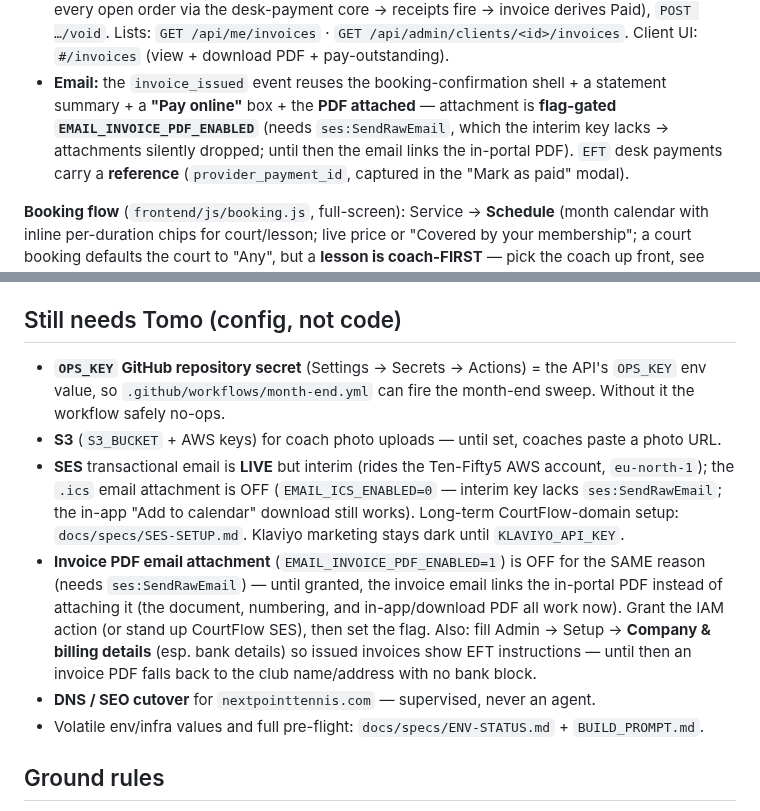
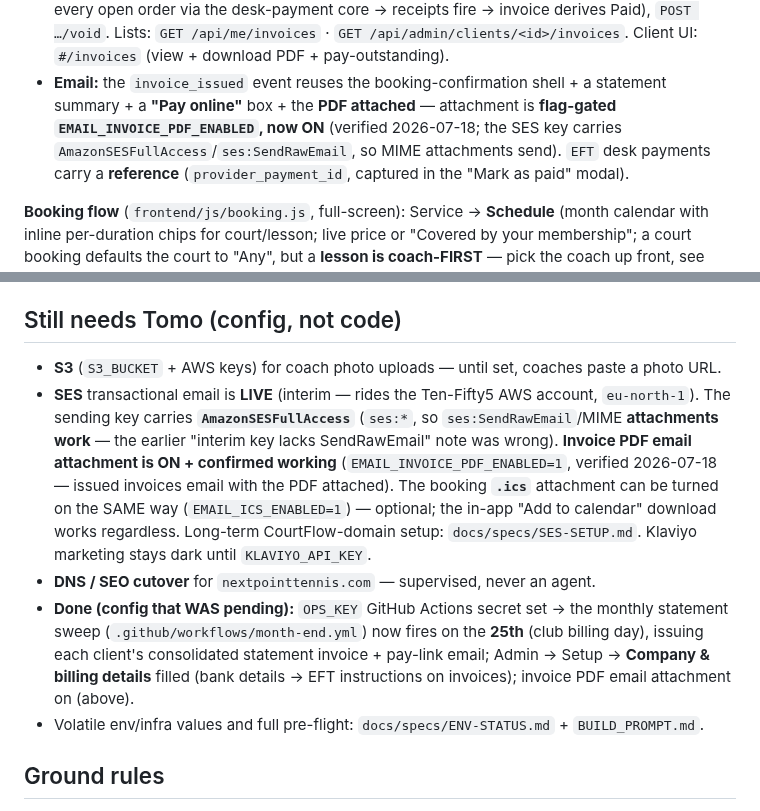
Before and after one commit to NxtPoint/courtflow, a Markdown page: CLAUDE.md, 2 parts joined by grey strips. GitHub-like rendering.

Commit message:
docs: reconcile invoice/SES config to as-built (attachments ON, month-end on the 25th)
The SES sending key carries AmazonSESFullAccess (ses:*, so ses:SendRawEmail/MIME attachments
work) — the earlier "interim key lacks SendRawEmail" note was wrong. EMAIL_INVOICE_PDF_ENABLED=1
is ON and verified (2026-07-18): issued invoices email with the PDF attached. OPS_KEY GitHub
secret set → the monthly statement sweep now fires on the 25th (club billing day). Company &
billing details (bank details) filled. .ics booking attachment can be enabled the same way
(EMAIL_ICS_ENABLED=1, optional). Moved these out of "Still needs Tomo".

Co-Authored-By: Claude Opus 4.8 (1M context) <noreply@anthropic.com>

```diff
--- a/CLAUDE.md
+++ b/CLAUDE.md
@@ -227,8 +227,8 @@ mid-month card payment flips the invoice to Paid and double-counting is structur
   via the desk-payment core → receipts fire → invoice derives Paid), `POST …/void`. Lists: `GET /api/me/invoices` ·
   `GET /api/admin/clients/<id>/invoices`. Client UI: `#/invoices` (view + download PDF + pay-outstanding).
 - **Email:** the `invoice_issued` event reuses the booking-confirmation shell + a statement summary + a **"Pay online"**
-  box + the **PDF attached** — attachment is **flag-gated `EMAIL_INVOICE_PDF_ENABLED`** (needs `ses:SendRawEmail`,
-  which the interim key lacks → attachments silently dropped; until then the email links the in-portal PDF).
+  box + the **PDF attached** — attachment is **flag-gated `EMAIL_INVOICE_PDF_ENABLED`, now ON** (verified
+  2026-07-18; the SES key carries `AmazonSESFullAccess`/`ses:SendRawEmail`, so MIME attachments send).
   `EFT` desk payments carry a **reference** (`provider_payment_id`, captured in the "Mark as paid" modal).
 
 **Booking flow** (`frontend/js/booking.js`, full-screen): Service → **Schedule** (month calendar with inline
@@ -429,19 +429,19 @@ member by email on the first authenticated hit.
   order-keyed email needs `booking_detail.load` to import `text` (a missing import silently blanks the block).
 
 ## Still needs Tomo (config, not code)
-- **`OPS_KEY` GitHub repository secret** (Settings → Secrets → Actions) = the API's `OPS_KEY` env value, so
-  `.github/workflows/month-end.yml` can fire the month-end sweep. Without it the workflow safely no-ops.
 - **S3** (`S3_BUCKET` + AWS keys) for coach photo uploads — until set, coaches paste a photo URL.
-- **SES** transactional email is **LIVE** but interim (rides the Ten-Fifty5 AWS account, `eu-north-1`); the
-  `.ics` email attachment is OFF (`EMAIL_ICS_ENABLED=0` — interim key lacks `ses:SendRawEmail`; the in-app "Add
-  to calendar" download still works). Long-term CourtFlow-domain setup: `docs/specs/SES-SETUP.md`. Klaviyo
-  marketing stays dark until `KLAVIYO_API_KEY`.
-- **Invoice PDF email attachment** (`EMAIL_INVOICE_PDF_ENABLED=1`) is OFF for the SAME reason (needs
-  `ses:SendRawEmail`) — until granted, the invoice email links the in-portal PDF instead of attaching it (the
-  document, numbering, and in-app/download PDF all work now). Grant the IAM action (or stand up CourtFlow SES),
-  then set the flag. Also: fill Admin → Setup → **Company & billing details** (esp. bank details) so issued
-  invoices show EFT instructions — until then an invoice PDF falls back to the club name/address with no bank block.
+- **SES** transactional email is **LIVE** (interim — rides the Ten-Fifty5 AWS account, `eu-north-1`). The
+  sending key carries **`AmazonSESFullAccess`** (`ses:*`, so `ses:SendRawEmail`/MIME **attachments work** — the
+  earlier "interim key lacks SendRawEmail" note was wrong). **Invoice PDF email attachment is ON + confirmed
+  working** (`EMAIL_INVOICE_PDF_ENABLED=1`, verified 2026-07-18 — issued invoices email with the PDF attached).
+  The booking **`.ics`** attachment can be turned on the SAME way (`EMAIL_ICS_ENABLED=1`) — optional; the in-app
+  "Add to calendar" download works regardless. Long-term CourtFlow-domain setup: `docs/specs/SES-SETUP.md`.
+  Klaviyo marketing stays dark until `KLAVIYO_API_KEY`.
 - **DNS / SEO cutover** for `nextpointtennis.com` — supervised, never an agent.
+- **Done (config that WAS pending):** `OPS_KEY` GitHub Actions secret set → the monthly statement sweep
+  (`.github/workflows/month-end.yml`) now fires on the **25th** (club billing day), issuing each client's
+  consolidated statement invoice + pay-link email; Admin → Setup → **Company & billing details** filled (bank
+  details → EFT instructions on invoices); invoice PDF email attachment on (above).
 - Volatile env/infra values and full pre-flight: `docs/specs/ENV-STATUS.md` + `BUILD_PROMPT.md`.
 
 ## Ground rules
```
